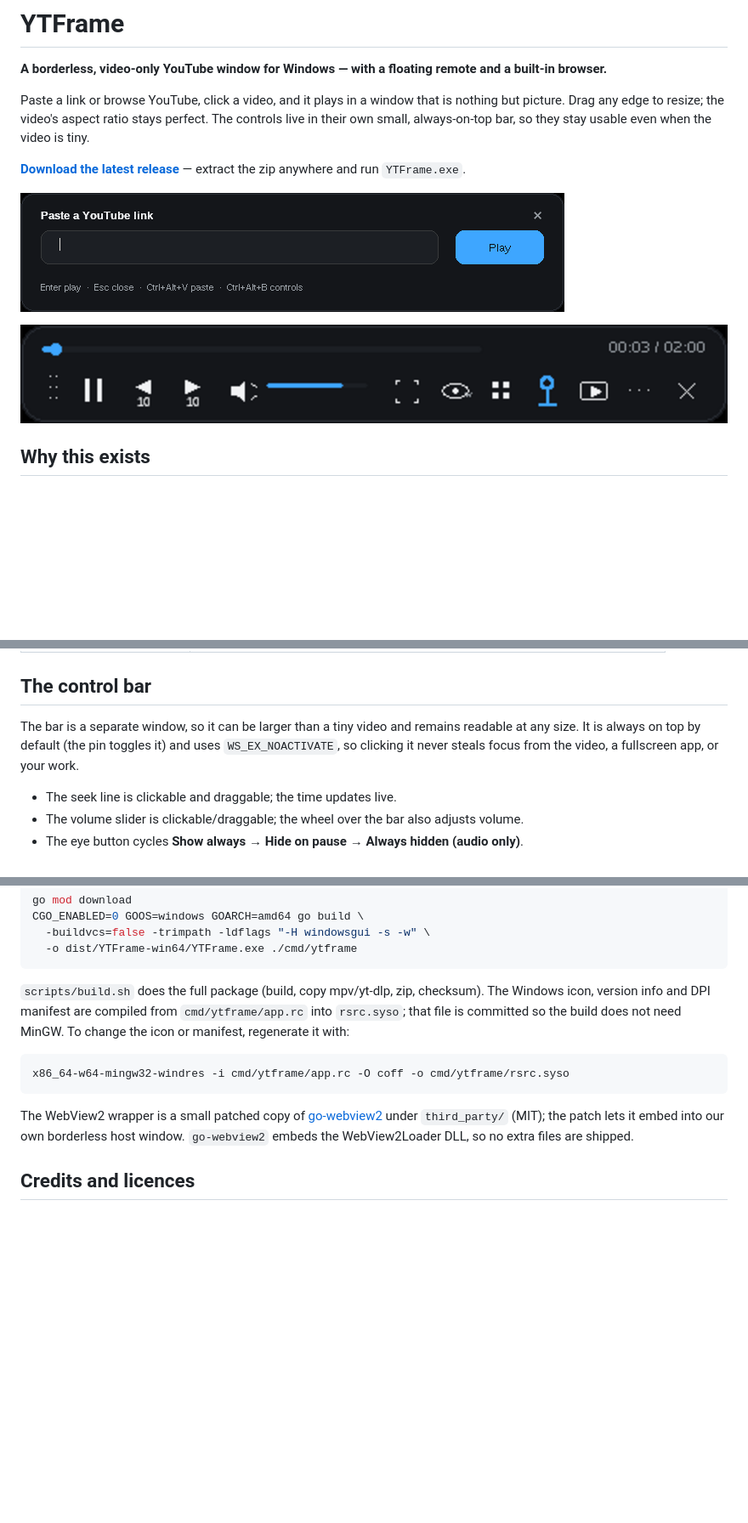
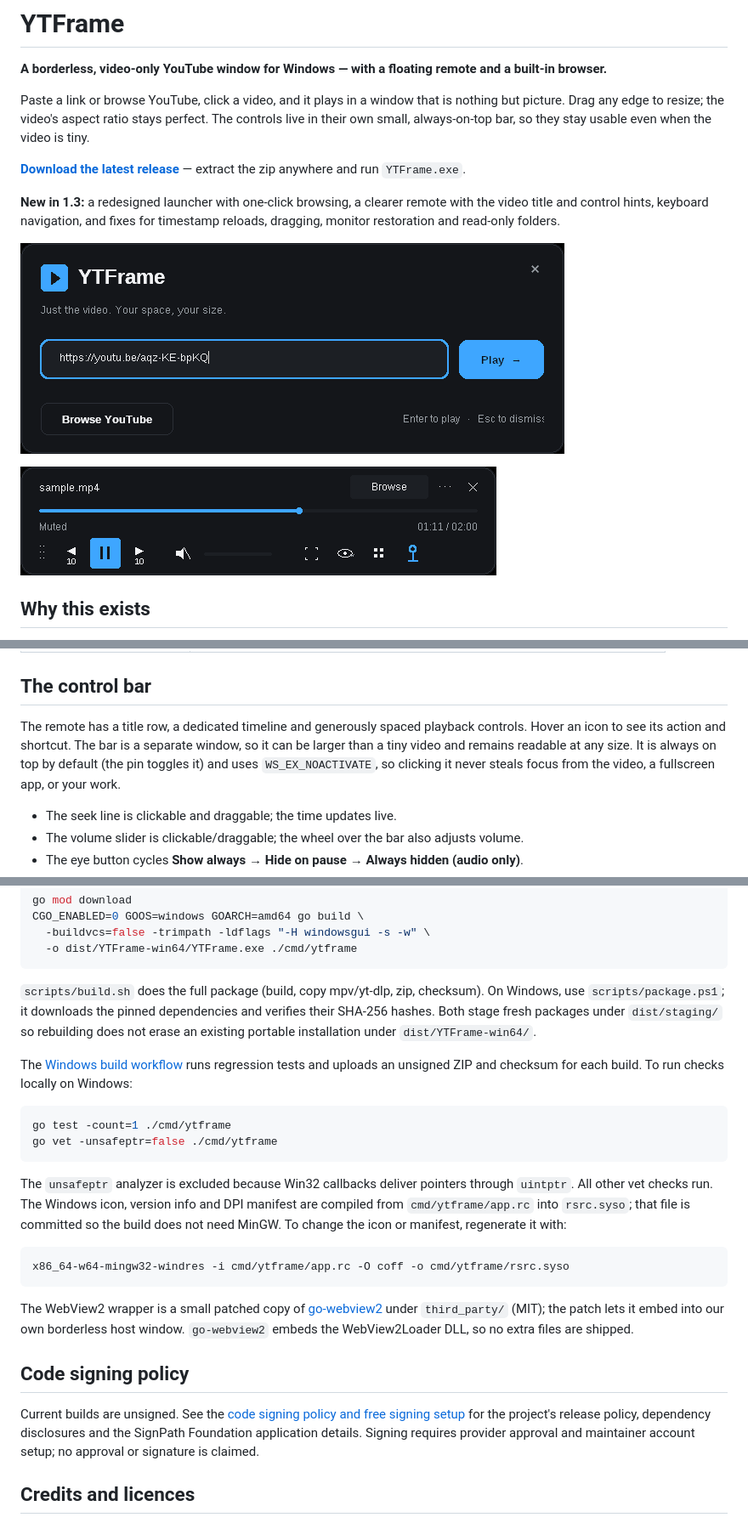
Before and after one commit to cbrules3033/ytframe, a Markdown page: README.md, 3 parts joined by grey strips. Shown at 85% size. GitHub-like rendering; pictures changed too: docs/bar.png, docs/controlbar.png; blank space fills up the shorter version.

Commit message:
Polish native UI and fix playback, window and input handling

````diff
--- a/README.md
+++ b/README.md
@@ -5,6 +5,8 @@
 Paste a link or browse YouTube, click a video, and it plays in a window that is nothing but picture. Drag any edge to resize; the video's aspect ratio stays perfect. The controls live in their own small, always-on-top bar, so they stay usable even when the video is tiny.
 
 **[Download the latest release](https://github.com/cbrules3033/ytframe/releases/latest)** — extract the zip anywhere and run `YTFrame.exe`.
+
+**New in 1.3:** a redesigned launcher with one-click browsing, a clearer remote with the video title and control hints, keyboard navigation, and fixes for timestamp reloads, dragging, monitor restoration and read-only folders.
 
 ![The paste bar](docs/bar.png)
 
@@ -65,7 +67,7 @@ Requirements: Windows 10 or 11, 64-bit. YouTube browsing needs the Microsoft Edg
 
 ## The control bar
 
-The bar is a separate window, so it can be larger than a tiny video and remains readable at any size. It is always on top by default (the pin toggles it) and uses `WS_EX_NOACTIVATE`, so clicking it never steals focus from the video, a fullscreen app, or your work.
+The remote has a title row, a dedicated timeline and generously spaced playback controls. Hover an icon to see its action and shortcut. The bar is a separate window, so it can be larger than a tiny video and remains readable at any size. It is always on top by default (the pin toggles it) and uses `WS_EX_NOACTIVATE`, so clicking it never steals focus from the video, a fullscreen app, or your work.
 
 - The seek line is clickable and draggable; the time updates live.
 - The volume slider is clickable/draggable; the wheel over the bar also adjusts volume.
@@ -154,13 +156,26 @@ CGO_ENABLED=0 GOOS=windows GOARCH=amd64 go build \
   -o dist/YTFrame-win64/YTFrame.exe ./cmd/ytframe
 ```
 
-`scripts/build.sh` does the full package (build, copy mpv/yt-dlp, zip, checksum). The Windows icon, version info and DPI manifest are compiled from `cmd/ytframe/app.rc` into `rsrc.syso`; that file is committed so the build does not need MinGW. To change the icon or manifest, regenerate it with:
+`scripts/build.sh` does the full package (build, copy mpv/yt-dlp, zip, checksum). On Windows, use `scripts/package.ps1`; it downloads the pinned dependencies and verifies their SHA-256 hashes. Both stage fresh packages under `dist/staging/` so rebuilding does not erase an existing portable installation under `dist/YTFrame-win64/`.
+
+The [Windows build workflow](.github/workflows/windows.yml) runs regression tests and uploads an unsigned ZIP and checksum for each build. To run checks locally on Windows:
+
+```powershell
+go test -count=1 ./cmd/ytframe
+go vet -unsafeptr=false ./cmd/ytframe
+```
+
+The `unsafeptr` analyzer is excluded because Win32 callbacks deliver pointers through `uintptr`. All other vet checks run. The Windows icon, version info and DPI manifest are compiled from `cmd/ytframe/app.rc` into `rsrc.syso`; that file is committed so the build does not need MinGW. To change the icon or manifest, regenerate it with:
 
 ```bash
 x86_64-w64-mingw32-windres -i cmd/ytframe/app.rc -O coff -o cmd/ytframe/rsrc.syso
 ```
 
 The WebView2 wrapper is a small patched copy of [go-webview2](https://github.com/jchv/go-webview2) under `third_party/` (MIT); the patch lets it embed into our own borderless host window. `go-webview2` embeds the WebView2Loader DLL, so no extra files are shipped.
+
+## Code signing policy
+
+Current builds are unsigned. See the [code signing policy and free signing setup](docs/CODE_SIGNING.md) for the project's release policy, dependency disclosures and the SignPath Foundation application details. Signing requires provider approval and maintainer account setup; no approval or signature is claimed.
 
 ## Credits and licences
 
````
Also changed, not shown: other parts of README.md (+1 -1 lines), docs/CODE_SIGNING.md (added, +34 -0 lines), 15 other files.
